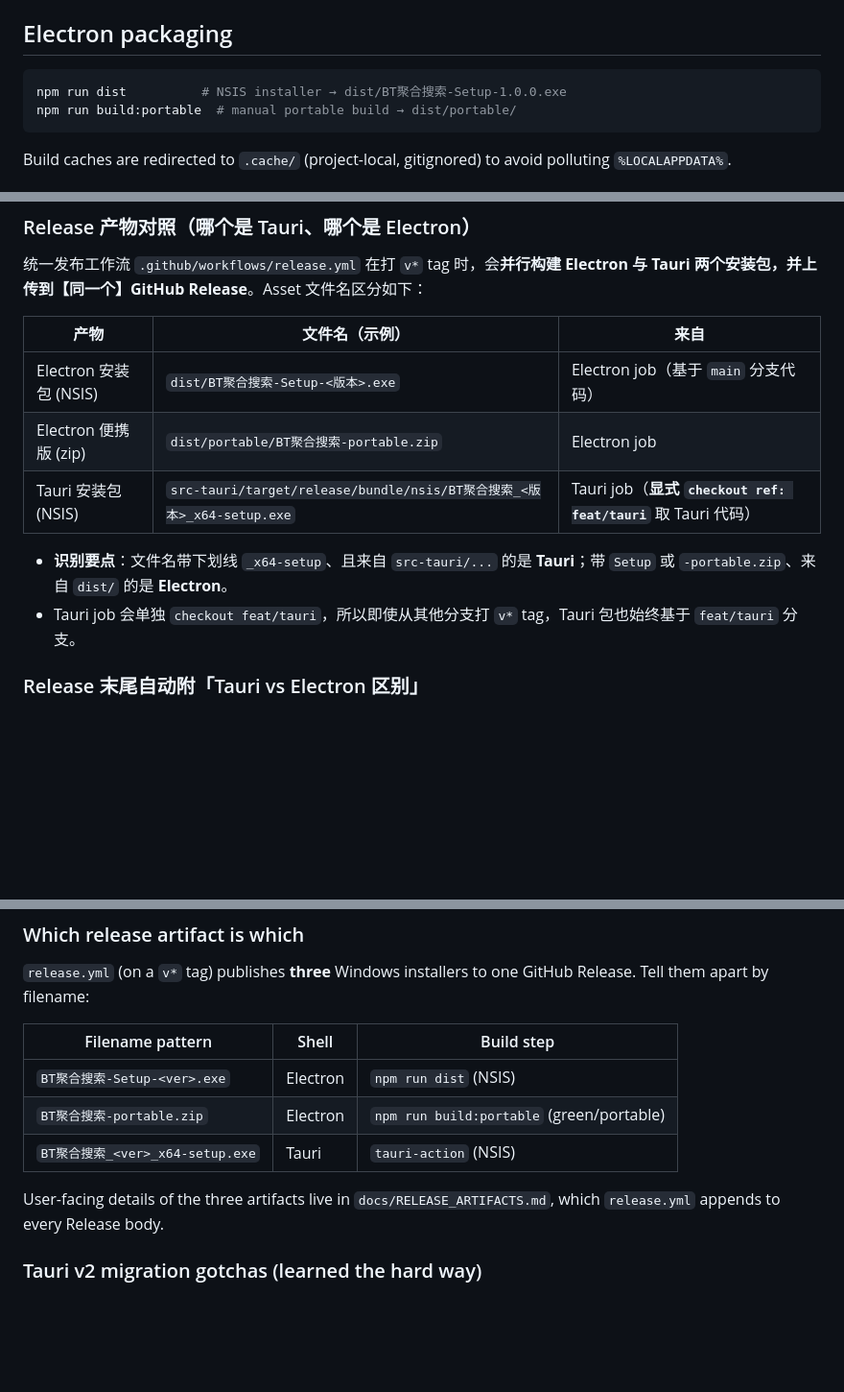
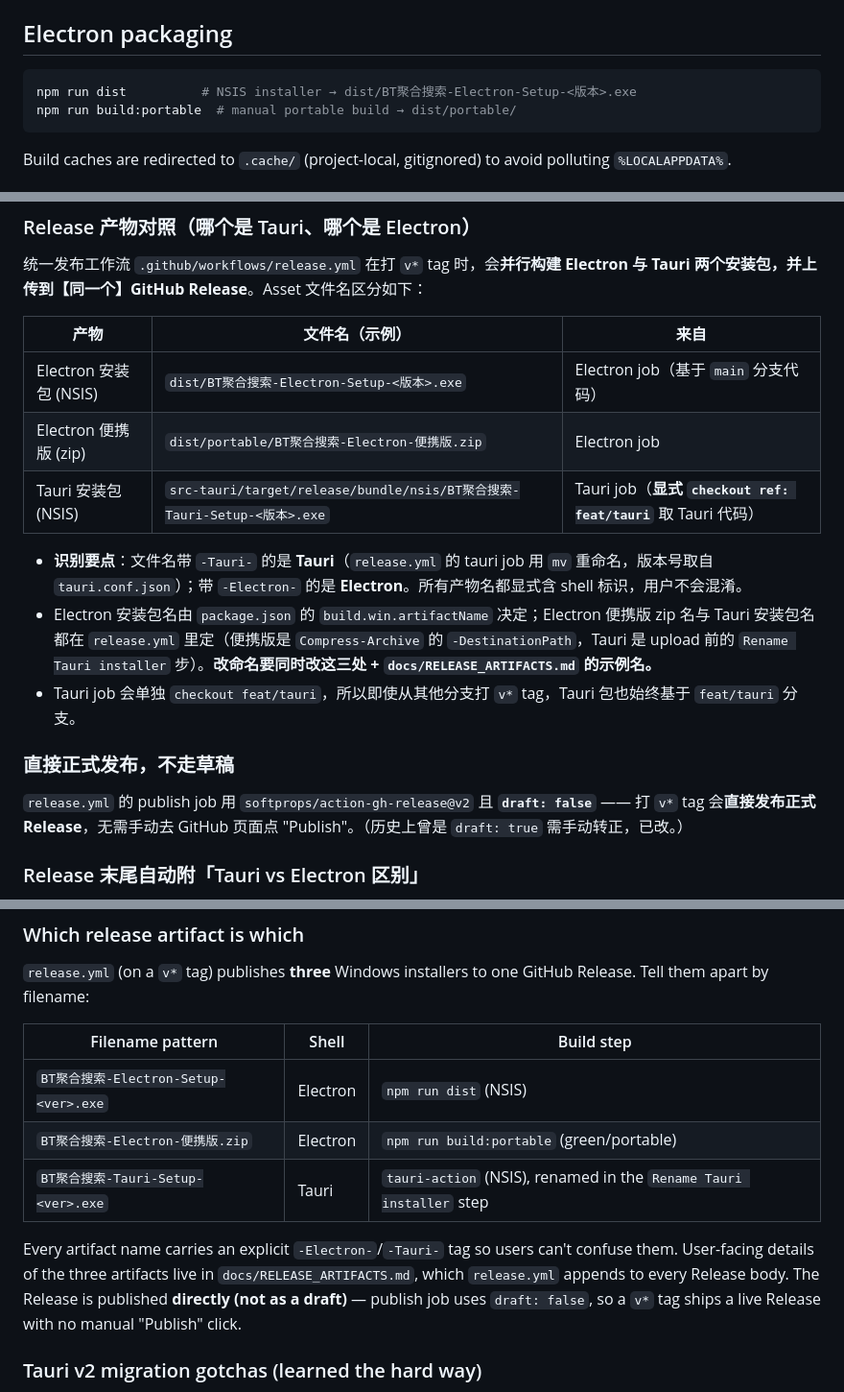
Before and after one commit to NoNameLeGo/torrent-search-app, a Markdown page: AGENTS.md, 3 parts joined by grey strips. Shown at 96% size. Drawn GitHub-style; blank space fills up the shorter version.

Commit message:
docs: Agent 文件同步产物命名规则与直接发布约定
- 产物名统一带 -Electron-/-Tauri- 标识（AGENTS.md 中英双段 + CLAUDE.md）
- 记录命名的三处来源：package.json artifactName、release.yml 的 Zip/Rename 步
- 记录发布已改为 draft: false（直接正式发布，不走草稿）

Co-Authored-By: Claude Opus 4.8 <noreply@anthropic.com>

````diff
--- a/AGENTS.md
+++ b/AGENTS.md
@@ -39,7 +39,7 @@ src/lib/normalize.js  ← size/date/magnet parsing → canonical TorrentResult s
 ## Electron packaging
 
 ```bash
-npm run dist          # NSIS installer → dist/BT聚合搜索-Setup-1.0.0.exe
+npm run dist          # NSIS installer → dist/BT聚合搜索-Electron-Setup-<版本>.exe
 npm run build:portable  # manual portable build → dist/portable/
 ```
 
@@ -79,12 +79,17 @@ scripts/gen-icon.mjs       ← regenerates src-tauri/icons/* (run if icons chang
 
 | 产物 | 文件名（示例） | 来自 |
 | --- | --- | --- |
-| Electron 安装包 (NSIS) | `dist/BT聚合搜索-Setup-<版本>.exe` | Electron job（基于 `main` 分支代码） |
-| Electron 便携版 (zip) | `dist/portable/BT聚合搜索-portable.zip` | Electron job |
-| Tauri 安装包 (NSIS) | `src-tauri/target/release/bundle/nsis/BT聚合搜索_<版本>_x64-setup.exe` | Tauri job（**显式 `checkout ref: feat/tauri`** 取 Tauri 代码） |
+| Electron 安装包 (NSIS) | `dist/BT聚合搜索-Electron-Setup-<版本>.exe` | Electron job（基于 `main` 分支代码） |
+| Electron 便携版 (zip) | `dist/portable/BT聚合搜索-Electron-便携版.zip` | Electron job |
+| Tauri 安装包 (NSIS) | `src-tauri/target/release/bundle/nsis/BT聚合搜索-Tauri-Setup-<版本>.exe` | Tauri job（**显式 `checkout ref: feat/tauri`** 取 Tauri 代码） |
 
-- **识别要点**：文件名带下划线 `_x64-setup`、且来自 `src-tauri/...` 的是 **Tauri**；带 `Setup` 或 `-portable.zip`、来自 `dist/` 的是 **Electron**。
+- **识别要点**：文件名带 `-Tauri-` 的是 **Tauri**（`release.yml` 的 tauri job 用 `mv` 重命名，版本号取自 `tauri.conf.json`）；带 `-Electron-` 的是 **Electron**。所有产物名都显式含 shell 标识，用户不会混淆。
+- Electron 安装包名由 `package.json` 的 `build.win.artifactName` 决定；Electron 便携版 zip 名与 Tauri 安装包名都在 `release.yml` 里定（便携版是 `Compress-Archive` 的 `-DestinationPath`，Tauri 是 upload 前的 `Rename Tauri installer` 步）。**改命名要同时改这三处 + `docs/RELEASE_ARTIFACTS.md` 的示例名。**
 - Tauri job 会单独 `checkout feat/tauri`，所以即使从其他分支打 `v*` tag，Tauri 包也始终基于 `feat/tauri` 分支。
+
+### 直接正式发布，不走草稿
+
+`release.yml` 的 publish job 用 `softprops/action-gh-release@v2` 且 **`draft: false`** —— 打 `v*` tag 会**直接发布正式 Release**，无需手动去 GitHub 页面点 "Publish"。（历史上曾是 `draft: true` 需手动转正，已改。）
 
 ### Release 末尾自动附「Tauri vs Electron 区别」
 
@@ -119,11 +124,11 @@ Both ship the **identical** backend (`server.js` + `src/`) and frontend (`public
 
 | Filename pattern | Shell | Build step |
 | --- | --- | --- |
-| `BT聚合搜索-Setup-<ver>.exe` | Electron | `npm run dist` (NSIS) |
-| `BT聚合搜索-portable.zip` | Electron | `npm run build:portable` (green/portable) |
-| `BT聚合搜索_<ver>_x64-setup.exe` | Tauri | `tauri-action` (NSIS) |
+| `BT聚合搜索-Electron-Setup-<ver>.exe` | Electron | `npm run dist` (NSIS) |
+| `BT聚合搜索-Electron-便携版.zip` | Electron | `npm run build:portable` (green/portable) |
+| `BT聚合搜索-Tauri-Setup-<ver>.exe` | Tauri | `tauri-action` (NSIS), renamed in the `Rename Tauri installer` step |
 
-User-facing details of the three artifacts live in `docs/RELEASE_ARTIFACTS.md`, which `release.yml` appends to every Release body.
+Every artifact name carries an explicit `-Electron-`/`-Tauri-` tag so users can't confuse them. User-facing details of the three artifacts live in `docs/RELEASE_ARTIFACTS.md`, which `release.yml` appends to every Release body. The Release is published **directly (not as a draft)** — publish job uses `draft: false`, so a `v*` tag ships a live Release with no manual "Publish" click.
 
 ### Tauri v2 migration gotchas (learned the hard way)
 
````
Also changed, not shown: CLAUDE.md (+1 -1 lines).
